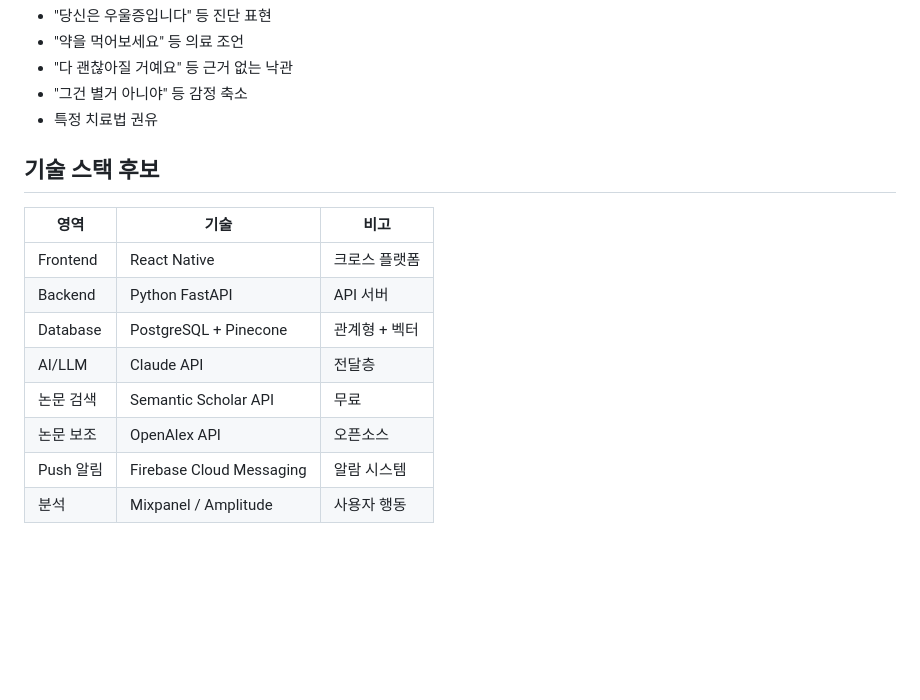
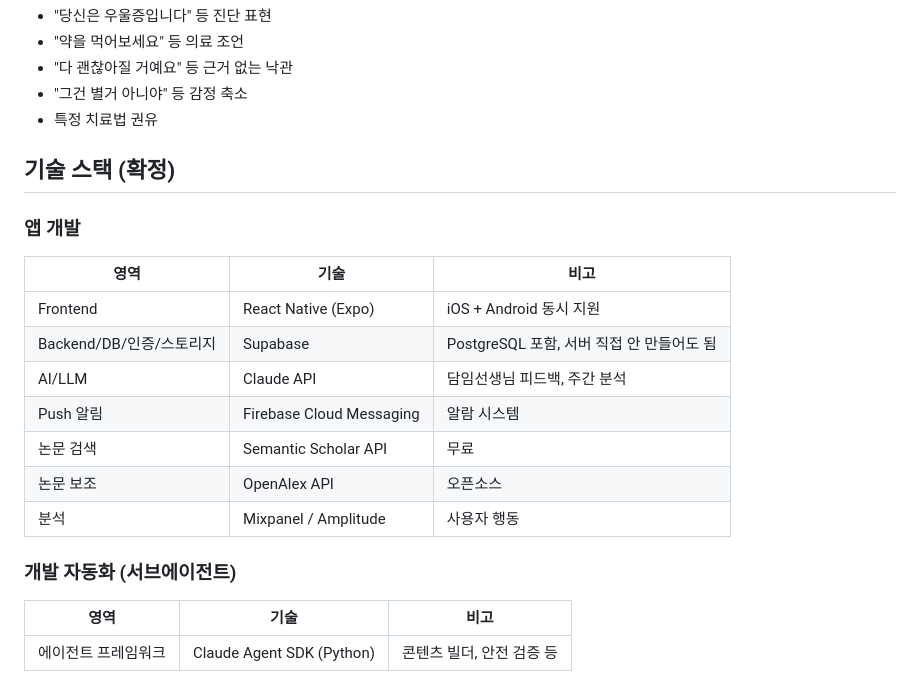
Before and after one commit to yesolee/unverb, a Markdown page: docs/03-architecture.md, the part around the change. Drawn GitHub-style; blank space fills up the shorter version.

Commit message:
기술 스택 확정: Expo + Supabase + Claude Agent SDK

```diff
--- a/docs/03-architecture.md
+++ b/docs/03-architecture.md
@@ -99,15 +99,22 @@
 - "그건 별거 아니야" 등 감정 축소
 - 특정 치료법 권유
 
-## 기술 스택 후보
+## 기술 스택 (확정)
+
+### 앱 개발
 
 | 영역 | 기술 | 비고 |
 |------|------|------|
-| Frontend | React Native | 크로스 플랫폼 |
-| Backend | Python FastAPI | API 서버 |
-| Database | PostgreSQL + Pinecone | 관계형 + 벡터 |
-| AI/LLM | Claude API | 전달층 |
+| Frontend | React Native (Expo) | iOS + Android 동시 지원 |
+| Backend/DB/인증/스토리지 | Supabase | PostgreSQL 포함, 서버 직접 안 만들어도 됨 |
+| AI/LLM | Claude API | 담임선생님 피드백, 주간 분석 |
+| Push 알림 | Firebase Cloud Messaging | 알람 시스템 |
 | 논문 검색 | Semantic Scholar API | 무료 |
 | 논문 보조 | OpenAlex API | 오픈소스 |
-| Push 알림 | Firebase Cloud Messaging | 알람 시스템 |
 | 분석 | Mixpanel / Amplitude | 사용자 행동 |
+
+### 개발 자동화 (서브에이전트)
+
+| 영역 | 기술 | 비고 |
+|------|------|------|
+| 에이전트 프레임워크 | Claude Agent SDK (Python) | 콘텐츠 빌더, 안전 검증 등 |
```
